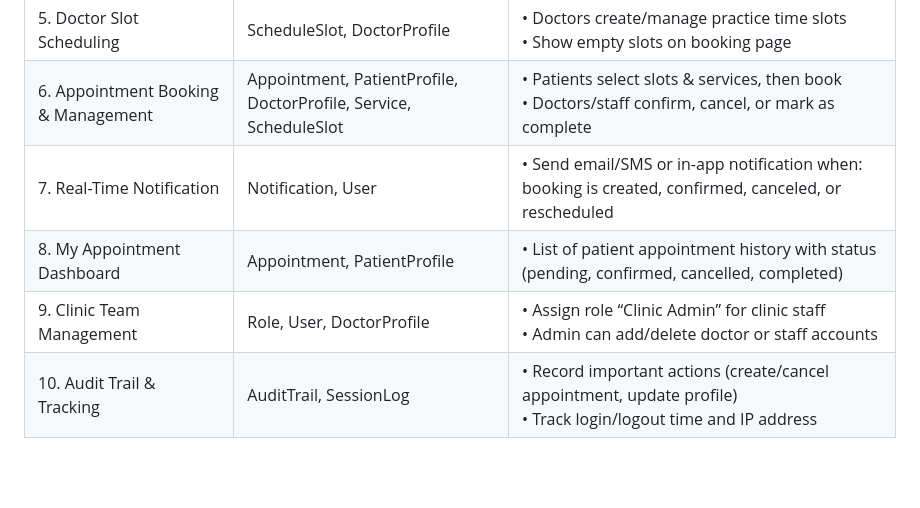
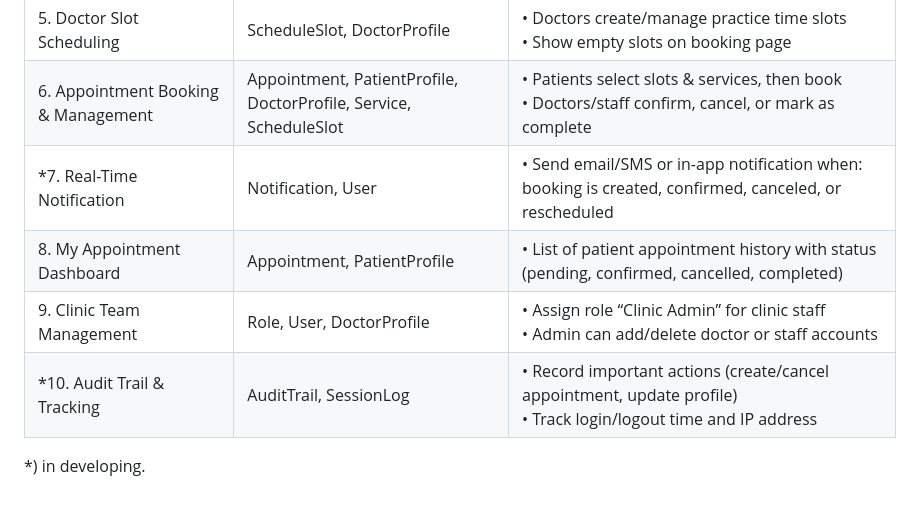
Before and after one commit to syauqialzaa/health_linkr, a Markdown page: README.md, the part around the change. Rendered like a GitHub page; blank space fills up the shorter version.

Commit message:
docs: still in developing

```diff
--- a/README.md
+++ b/README.md
@@ -25,7 +25,9 @@
 | 4. Service Management | Service | • CRUD service type (consultation, vaccination, lab test)<br>• Set service duration & cost |
 | 5. Doctor Slot Scheduling | ScheduleSlot, DoctorProfile | • Doctors create/manage practice time slots<br>• Show empty slots on booking page |
 | 6. Appointment Booking & Management | Appointment, PatientProfile, DoctorProfile, Service, ScheduleSlot | • Patients select slots & services, then book<br>• Doctors/staff confirm, cancel, or mark as complete |
-| 7. Real-Time Notification | Notification, User | • Send email/SMS or in-app notification when: booking is created, confirmed, canceled, or rescheduled |
+| *7. Real-Time Notification | Notification, User | • Send email/SMS or in-app notification when: booking is created, confirmed, canceled, or rescheduled |
 | 8. My Appointment Dashboard | Appointment, PatientProfile | • List of patient appointment history with status (pending, confirmed, cancelled, completed) |
 | 9. Clinic Team Management | Role, User, DoctorProfile | • Assign role “Clinic Admin” for clinic staff<br>• Admin can add/delete doctor or staff accounts |
-| 10. Audit Trail & Tracking | AuditTrail, SessionLog | • Record important actions (create/cancel appointment, update profile)<br>• Track login/logout time and IP address |
+| *10. Audit Trail & Tracking | AuditTrail, SessionLog | • Record important actions (create/cancel appointment, update profile)<br>• Track login/logout time and IP address |
+
+*) in developing.
```
